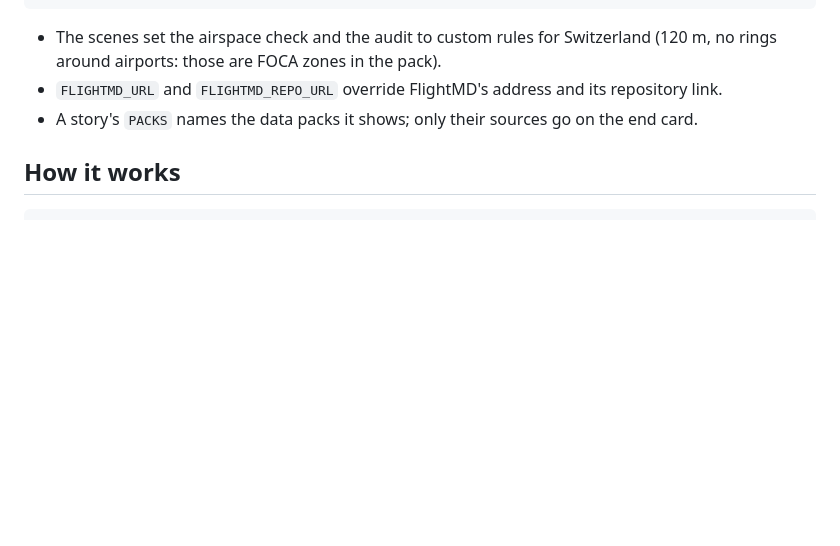
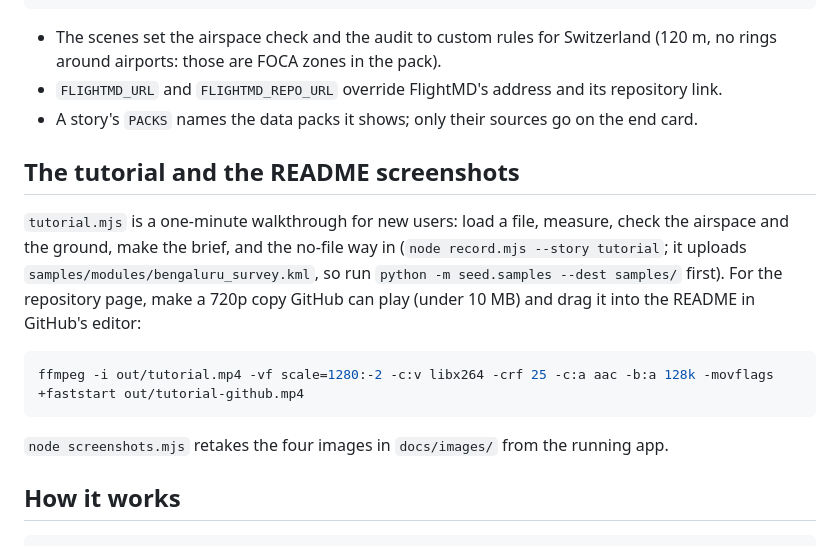
Before and after one commit to Praddyx15/AirBrief, a Markdown page: tools/demo-video/README.md, the part around the change. GitHub-like rendering; blank space fills up the shorter version.

Commit message:
Adding some screenshots and a getting-started tutorial for help/reference.

````diff
--- a/tools/demo-video/README.md
+++ b/tools/demo-video/README.md
@@ -187,6 +187,20 @@ npm run verify -- flightmd            # or rollout, rollout-4x5
 - `FLIGHTMD_URL` and `FLIGHTMD_REPO_URL` override FlightMD's address and its repository link.
 - A story's `PACKS` names the data packs it shows; only their sources go on the end card.
 
+## The tutorial and the README screenshots
+
+`tutorial.mjs` is a one-minute walkthrough for new users: load a file, measure, check the airspace
+and the ground, make the brief, and the no-file way in (`node record.mjs --story tutorial`; it
+uploads `samples/modules/bengaluru_survey.kml`, so run `python -m seed.samples --dest samples/`
+first). For the repository page, make a 720p copy GitHub can play (under 10 MB) and drag it into
+the README in GitHub's editor:
+
+```bash
+ffmpeg -i out/tutorial.mp4 -vf scale=1280:-2 -c:v libx264 -crf 25 -c:a aac -b:a 128k -movflags +faststart out/tutorial-github.mp4
+```
+
+`node screenshots.mjs` retakes the four images in `docs/images/` from the running app.
+
 ## How it works
 
 ```
````
Also changed, not shown: README.md (+8 -0 lines), docs/images/airspace.jpg (added), docs/images/brief.jpg (added), docs/images/flight-audit.jpg (added), docs/images/ground-risk.jpg (added), 4 other files.
